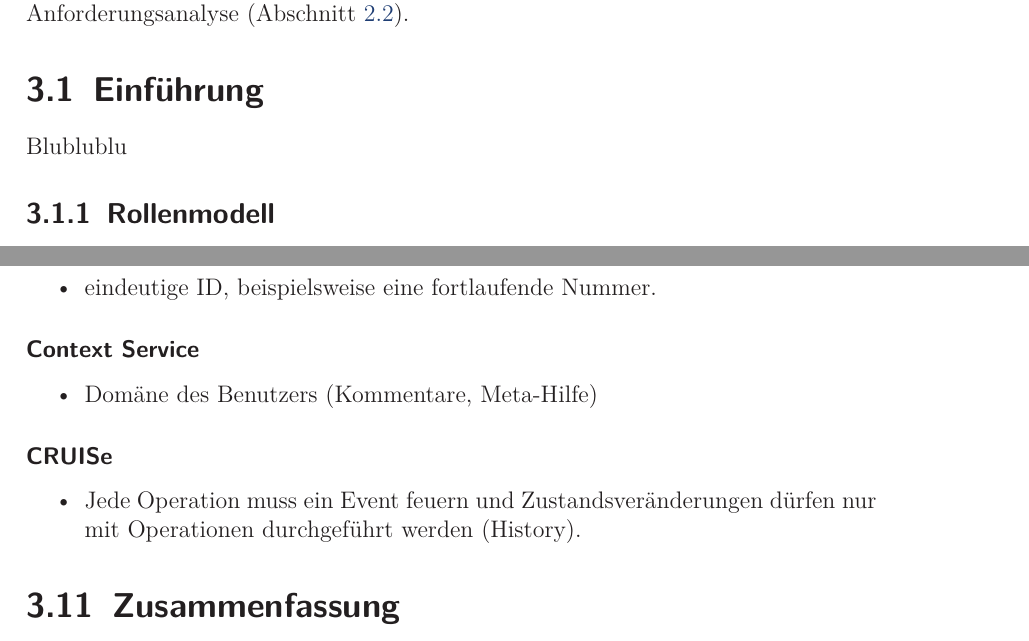
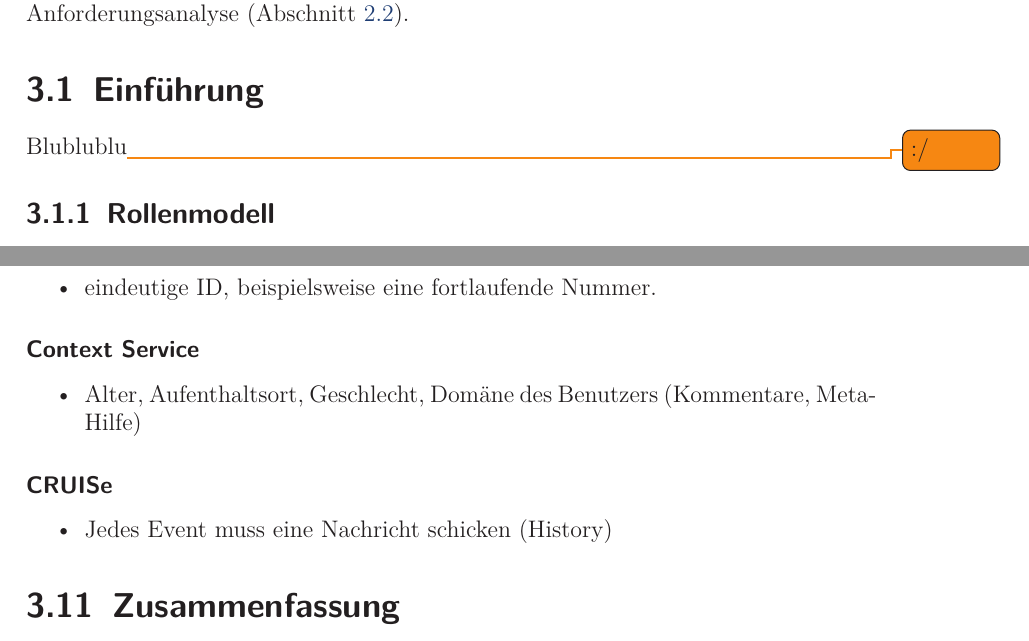
Before and after one commit to prayerslayer/diplomarbeit, a LaTeX thesis (da_piccolotto.tex): two parts of pages 38 and 83 of 94, joined at a grey line, cut so that both start at the same text. Compiled offline with pdfLaTeX; an older LaTeX class or package is replaced by its successor.

Commit message:
outline zusammenfassung

```diff
--- a/da_piccolotto.tex
+++ b/da_piccolotto.tex
@@ -927,7 +942,7 @@ Basierend auf dem Szenario (Abschnitt~\ref{section:standderforschung:szenario}),
 \section{Einführung}
 \label{section:konzeption:einfuehrung}
 
-Blublublu
+Blublublu\todo{:/}
 
 \subsection{Rollenmodell}
 \label{section:konzeption:einfuehrung:rollenmodell}
@@ -2055,13 +2070,13 @@ Für die History müssen folgende Attribute enthalten sein:
 \subsubsection{Context Service}
 
 \begin{itemize}
-	\item Domäne des Benutzers (Kommentare, Meta-Hilfe)
+	\item Alter, Aufenthaltsort, Geschlecht, Domäne des Benutzers (Kommentare, Meta-Hilfe)
 \end{itemize}
 
 \subsubsection{CRUISe}
 
 \begin{itemize}
-	\item Jede Operation muss ein Event feuern und Zustandsveränderungen dürfen nur mit Operationen durchgeführt werden (History).
+	\item Jedes Event muss eine Nachricht schicken (History)
 \end{itemize}
 
 \section{Zusammenfassung}
```
Also changed, not shown: da_piccolotto.tex (17 more changed lines).
